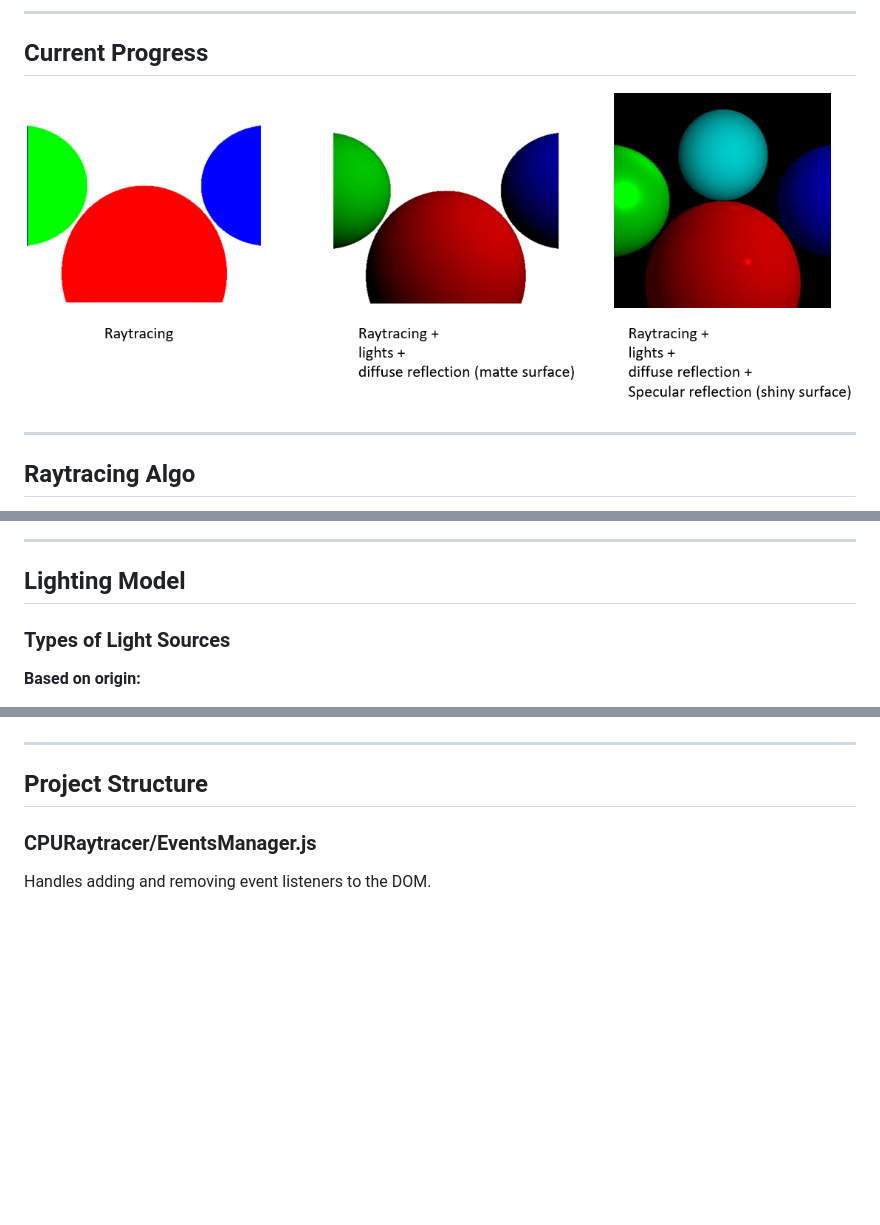
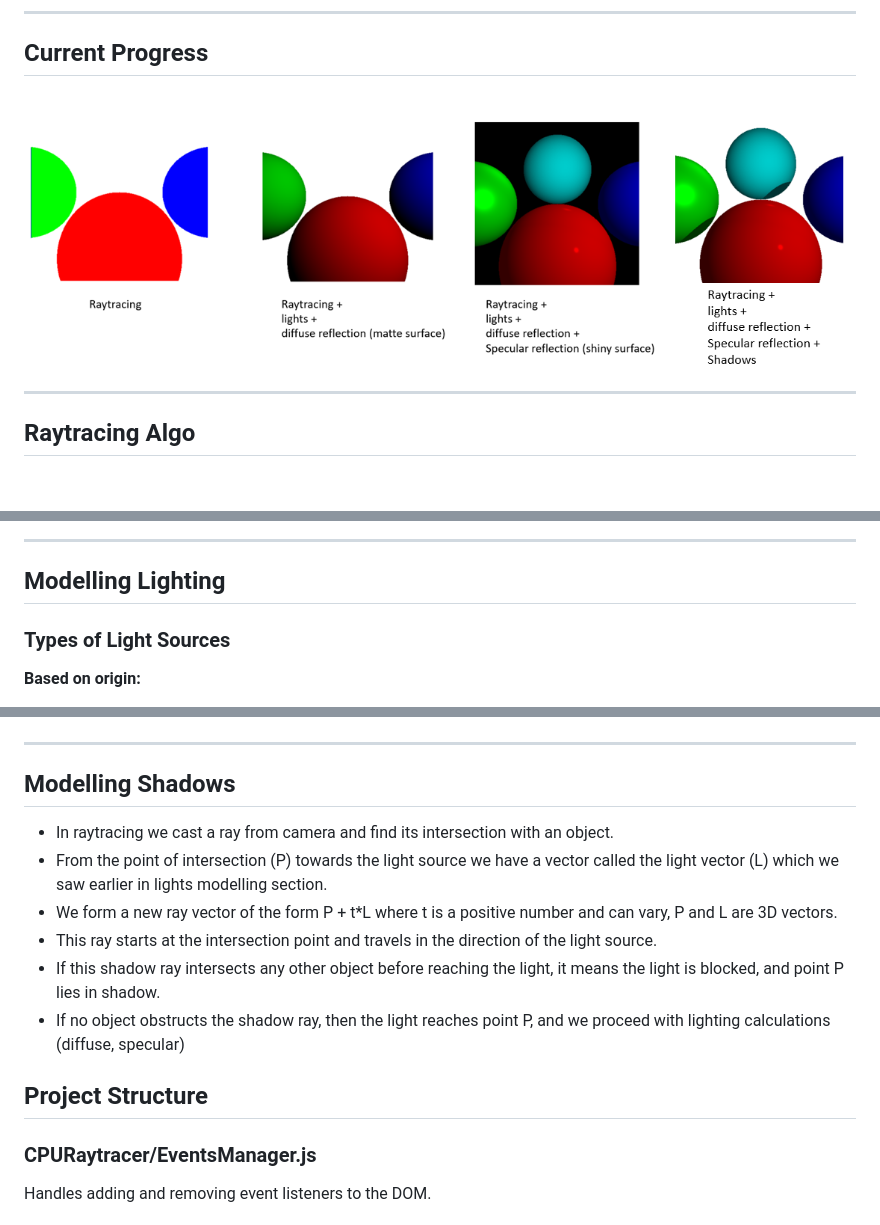
Before and after one commit to SPK1997/CPURaytracer, a Markdown page: README.md, 3 parts joined by grey strips. Rendered like a GitHub page; pictures changed too: readmeImages/current_progress.png; blank space fills up the shorter version.

```diff
--- a/README.md
+++ b/README.md
@@ -22,7 +22,7 @@ A simple CPU-based ray tracer written in **vanilla JavaScript**, rendering direc
 
 ---
 
-## Lighting Model
+## Modelling Lighting
 
 ### Types of Light Sources
 
@@ -113,6 +113,15 @@ Therefore, when no lights are present, it will be pitch black as shown in below
 
 ---
 
+## Modelling Shadows
+
+- In raytracing we cast a ray from camera and find its intersection with an object.
+- From the point of intersection (P) towards the light source we have a vector called the light vector (L) which we saw earlier in lights modelling section.
+- We form a new ray vector of the form P + t\*L where t is a positive number and can vary, P and L are 3D vectors.
+- This ray starts at the intersection point and travels in the direction of the light source.
+- If this shadow ray intersects any other object before reaching the light, it means the light is blocked, and point P lies in shadow.
+- If no object obstructs the shadow ray, then the light reaches point P, and we proceed with lighting calculations (diffuse, specular)
+
 ## Project Structure
 
 ### CPURaytracer/EventsManager.js
```
